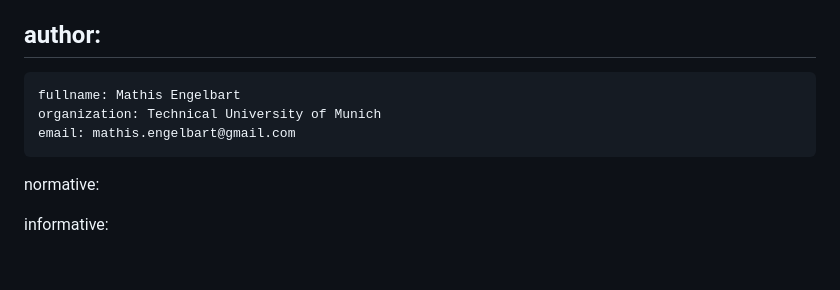
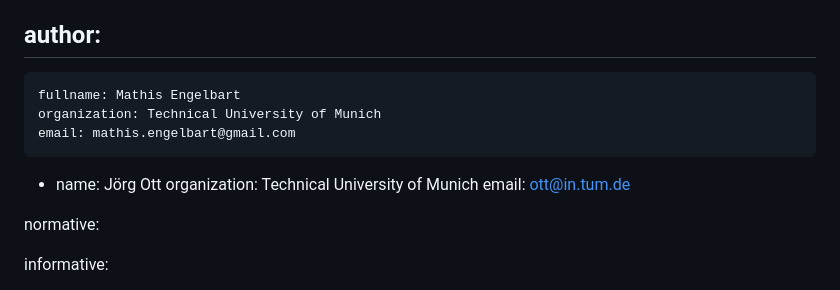
Before and after one commit to mengelbart/draft-engelbart-qlog-roq-events, a Markdown page: draft-engelbart-qlog-roq-events.md, the part around the change. GitHub-like rendering; blank space fills up the shorter version.

Commit message:
Update authors

```diff
--- a/draft-engelbart-qlog-roq-events.md
+++ b/draft-engelbart-qlog-roq-events.md
@@ -28,6 +28,10 @@ author:
     fullname: Mathis Engelbart
     organization: Technical University of Munich
     email: mathis.engelbart@gmail.com
+ -
+    name: Jörg Ott
+    organization: Technical University of Munich
+    email: ott@in.tum.de
 
 normative:
 
```
